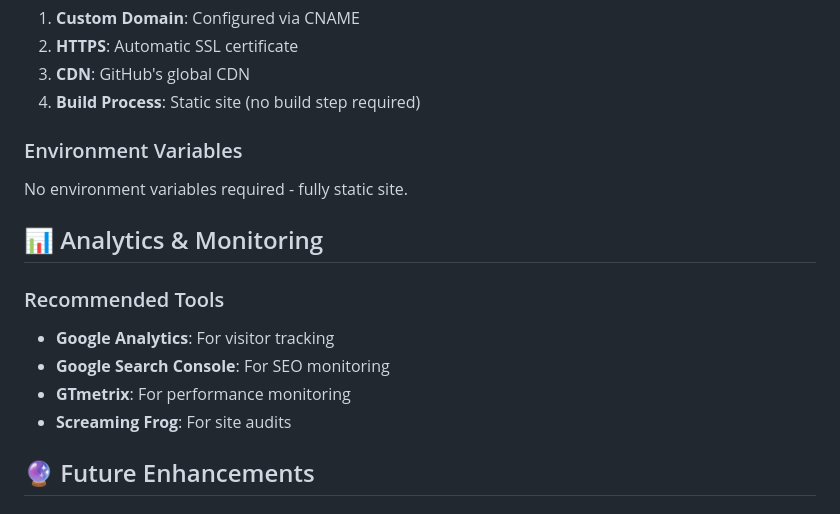
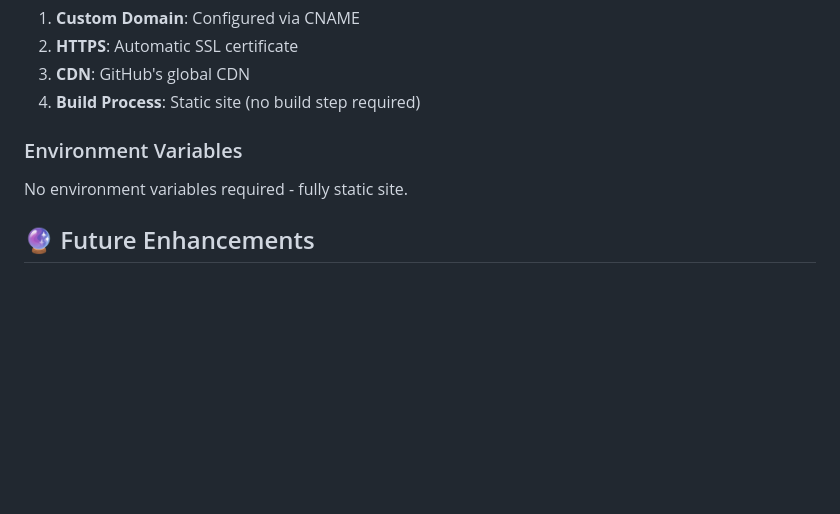
Before and after one commit to embmeals/embmeals.github.io, a Markdown page: README.md, the part around the change. Drawn GitHub-style; blank space fills up the shorter version.

Commit message:
Remove placeholder Analytics section from README
Co-Authored-By: Claude Opus 4.5 <noreply@anthropic.com>

```diff
--- a/README.md
+++ b/README.md
@@ -200,14 +200,6 @@ The site is configured for GitHub Pages deployment:
 ### Environment Variables
 No environment variables required - fully static site.
 
-## 📊 Analytics & Monitoring
-
-### Recommended Tools
-- **Google Analytics**: For visitor tracking
-- **Google Search Console**: For SEO monitoring
-- **GTmetrix**: For performance monitoring
-- **Screaming Frog**: For site audits
-
 ## 🔮 Future Enhancements
 
 ### Potential Improvements
```
